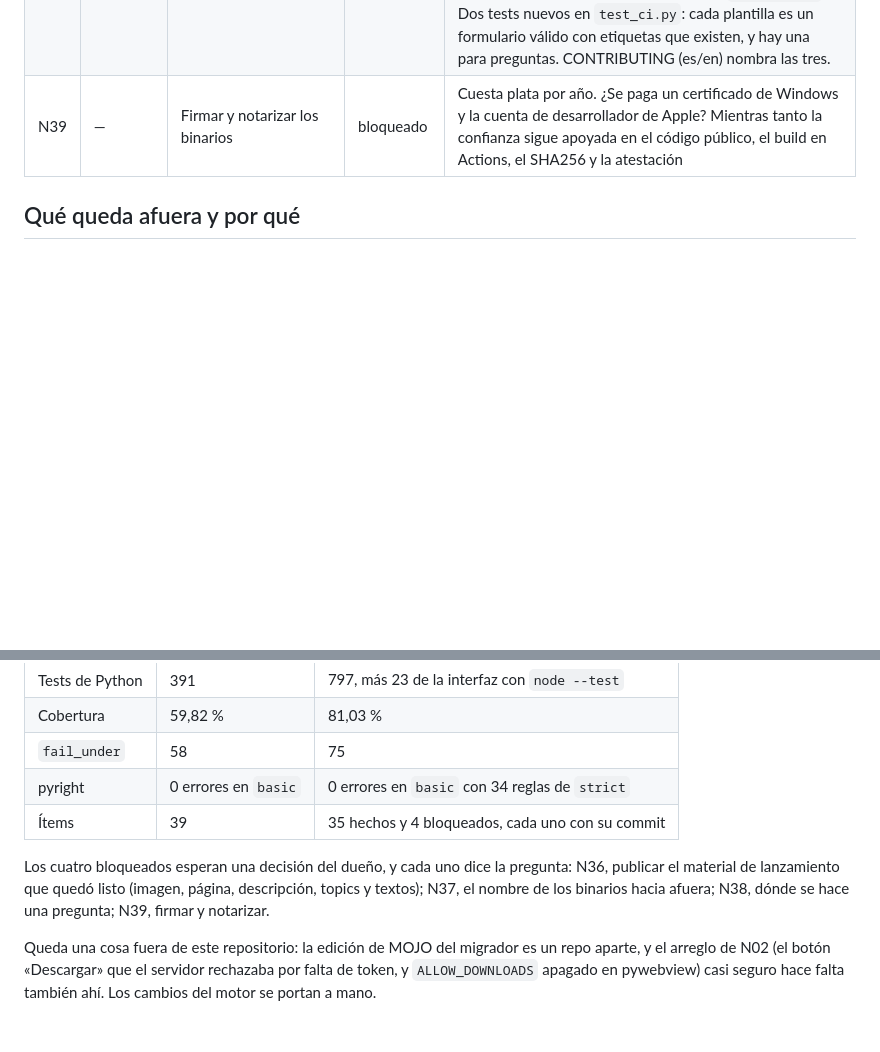
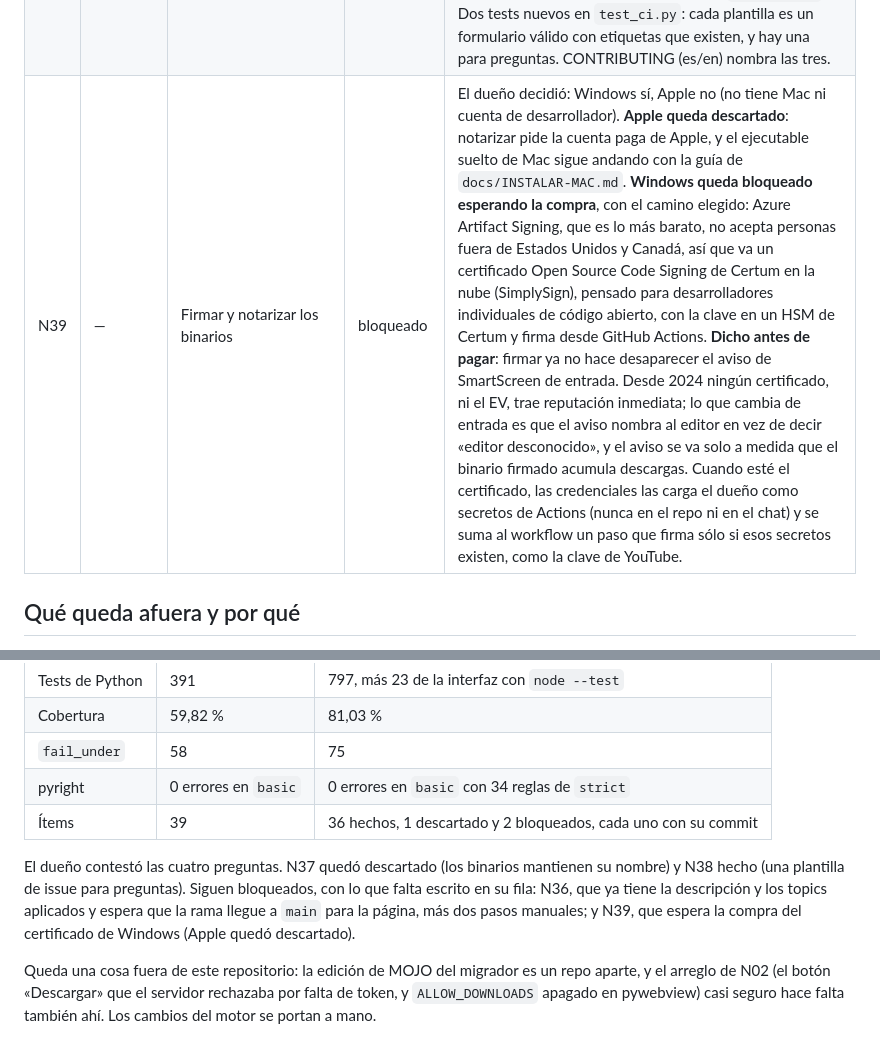
Before and after one commit to joacogoliver-debug/catalog-migrator, a Markdown page: docs/MEJORAS-2.md, 2 parts joined by grey strips. Rendered like a GitHub page; blank space fills up the shorter version.

Commit message:
docs(mejoras): las respuestas del dueño a N36, N37, N38 y N39
N36 con la descripción y los topics ya aplicados en GitHub; N39 con el camino
de firma para Windows elegido y lo que no resuelve dicho antes de pagar, y
Apple descartado.

Co-Authored-By: Claude Opus 5.5 <noreply@anthropic.com>

```diff
--- a/docs/MEJORAS-2.md
+++ b/docs/MEJORAS-2.md
@@ -54,6 +54,6 @@ Línea de base del ciclo: 391 tests, cobertura 59,82 % sobre un umbral de 58.
 | N37 | — | Un solo nombre hacia afuera, también en los binarios | descartado | MK09. Decidido por encargo del dueño («lo que te parezca mejor»): los binarios siguen como `Migrador-de-Catalogos-…`. Renombrarlos rompe los enlaces que ya circulan y los de descarga directa del README y de la página (`releases/latest/download/…`, que andan para siempre justamente porque el nombre no cambia; `tests/test_readme.py` los arma desde `build.yml`). Es además ASCII, sin tildes ni espacios, que es lo que pide un nombre de archivo que se pega en una Terminal. Lo que sí confundía, las siete grafías del nombre en la interfaz, se resolvió en N22: «Migrador de Catálogos» en castellano y «Catalog Migrator» en inglés. Un nombre de archivo por idioma duplicaría los doce binarios de cada release sin que el contenido cambie. |
 | N38 | — | Dónde hacer una pregunta | hecho | MK14. Decidido por encargo del dueño («lo que te parezca mejor»): una plantilla de issue «Una pregunta / A question» y no Discussions. Discussions es un foro aparte, con su propia moderación y sus propias notificaciones, para un proyecto que mantiene una sola persona; la plantilla es un archivo del repo, se revierte con un commit, y las preguntas quedan en la misma lista que el resto. Usa la etiqueta `question`, que ya existe, y enlaza a las preguntas frecuentes del README. De paso: `2-una-idea.yml` ponía la etiqueta `idea`, que el repo no tiene, y GitHub la descartaba sin avisar; ahora es `enhancement`. Dos tests nuevos en `test_ci.py`: cada plantilla es un formulario válido con etiquetas que existen, y hay una para preguntas. CONTRIBUTING (es/en) nombra las tres. |
-| N39 | — | Firmar y notarizar los binarios | bloqueado | Cuesta plata por año. ¿Se paga un certificado de Windows y la cuenta de desarrollador de Apple? Mientras tanto la confianza sigue apoyada en el código público, el build en Actions, el SHA256 y la atestación |
+| N39 | — | Firmar y notarizar los binarios | bloqueado | El dueño decidió: Windows sí, Apple no (no tiene Mac ni cuenta de desarrollador). **Apple queda descartado**: notarizar pide la cuenta paga de Apple, y el ejecutable suelto de Mac sigue andando con la guía de `docs/INSTALAR-MAC.md`. **Windows queda bloqueado esperando la compra**, con el camino elegido: Azure Artifact Signing, que es lo más barato, no acepta personas fuera de Estados Unidos y Canadá, así que va un certificado Open Source Code Signing de Certum en la nube (SimplySign), pensado para desarrolladores individuales de código abierto, con la clave en un HSM de Certum y firma desde GitHub Actions. **Dicho antes de pagar**: firmar ya no hace desaparecer el aviso de SmartScreen de entrada. Desde 2024 ningún certificado, ni el EV, trae reputación inmediata; lo que cambia de entrada es que el aviso nombra al editor en vez de decir «editor desconocido», y el aviso se va solo a medida que el binario firmado acumula descargas. Cuando esté el certificado, las credenciales las carga el dueño como secretos de Actions (nunca en el repo ni en el chat) y se suma al workflow un paso que firma sólo si esos secretos existen, como la clave de YouTube. |
 
 ## Qué queda afuera y por qué
 
@@ -108,12 +108,14 @@ la historia.
 | Cobertura | 59,82 % | 81,03 % |
 | `fail_under` | 58 | 75 |
 | pyright | 0 errores en `basic` | 0 errores en `basic` con 34 reglas de `strict` |
-| Ítems | 39 | 35 hechos y 4 bloqueados, cada uno con su commit |
+| Ítems | 39 | 36 hechos, 1 descartado y 2 bloqueados, cada uno con su commit |
 
-Los cuatro bloqueados esperan una decisión del dueño, y cada uno dice la
-pregunta: N36, publicar el material de lanzamiento que quedó listo (imagen,
-página, descripción, topics y textos); N37, el nombre de los binarios hacia
-afuera; N38, dónde se hace una pregunta; N39, firmar y notarizar.
+El dueño contestó las cuatro preguntas. N37 quedó descartado (los binarios
+mantienen su nombre) y N38 hecho (una plantilla de issue para preguntas). Siguen
+bloqueados, con lo que falta escrito en su fila: N36, que ya tiene la
+descripción y los topics aplicados y espera que la rama llegue a `main` para la
+página, más dos pasos manuales; y N39, que espera la compra del certificado de
+Windows (Apple quedó descartado).
 
 Queda una cosa fuera de este repositorio: la edición de MOJO del migrador es un
 repo aparte, y el arreglo de N02 (el botón «Descargar» que el servidor rechazaba
```
Also changed, not shown: other parts of docs/MEJORAS-2.md (+1 -1 lines).
